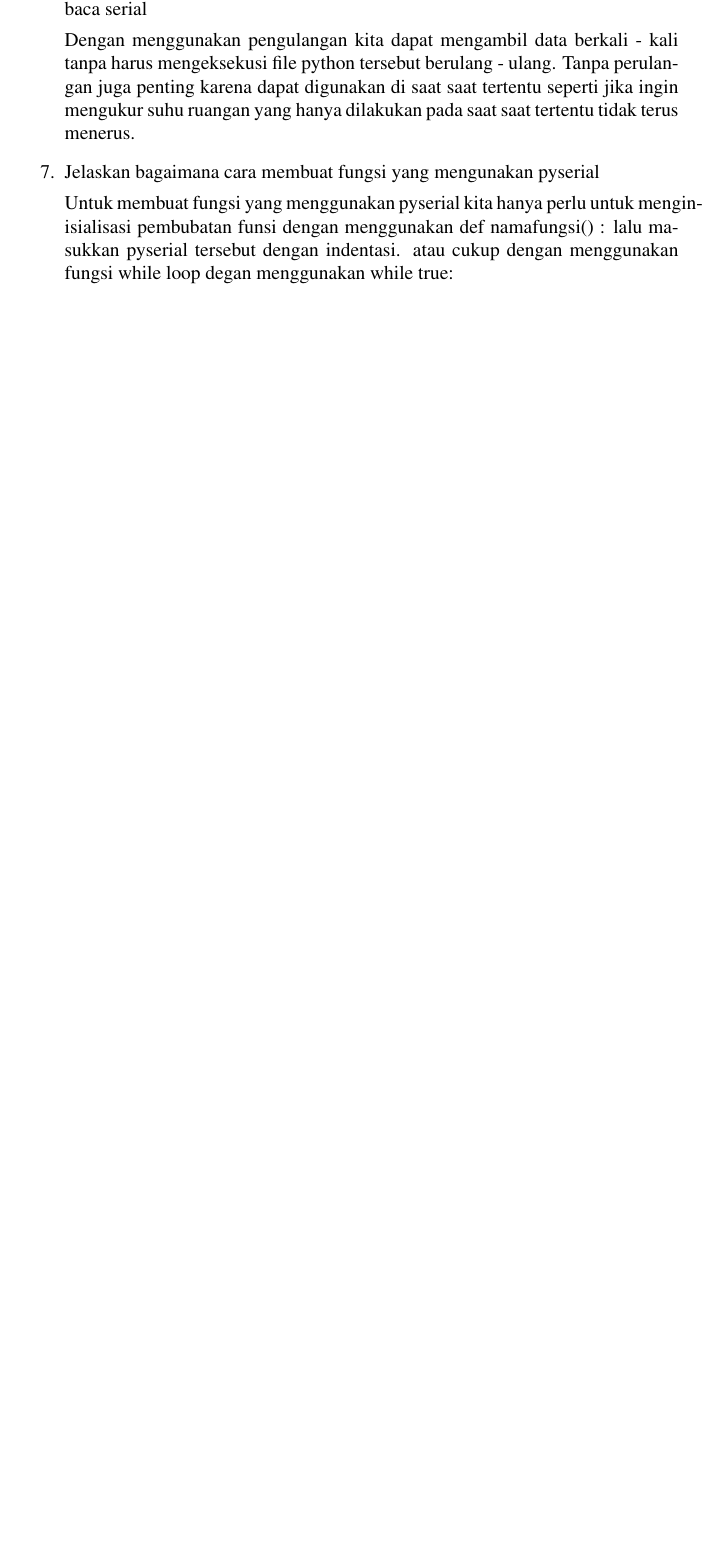
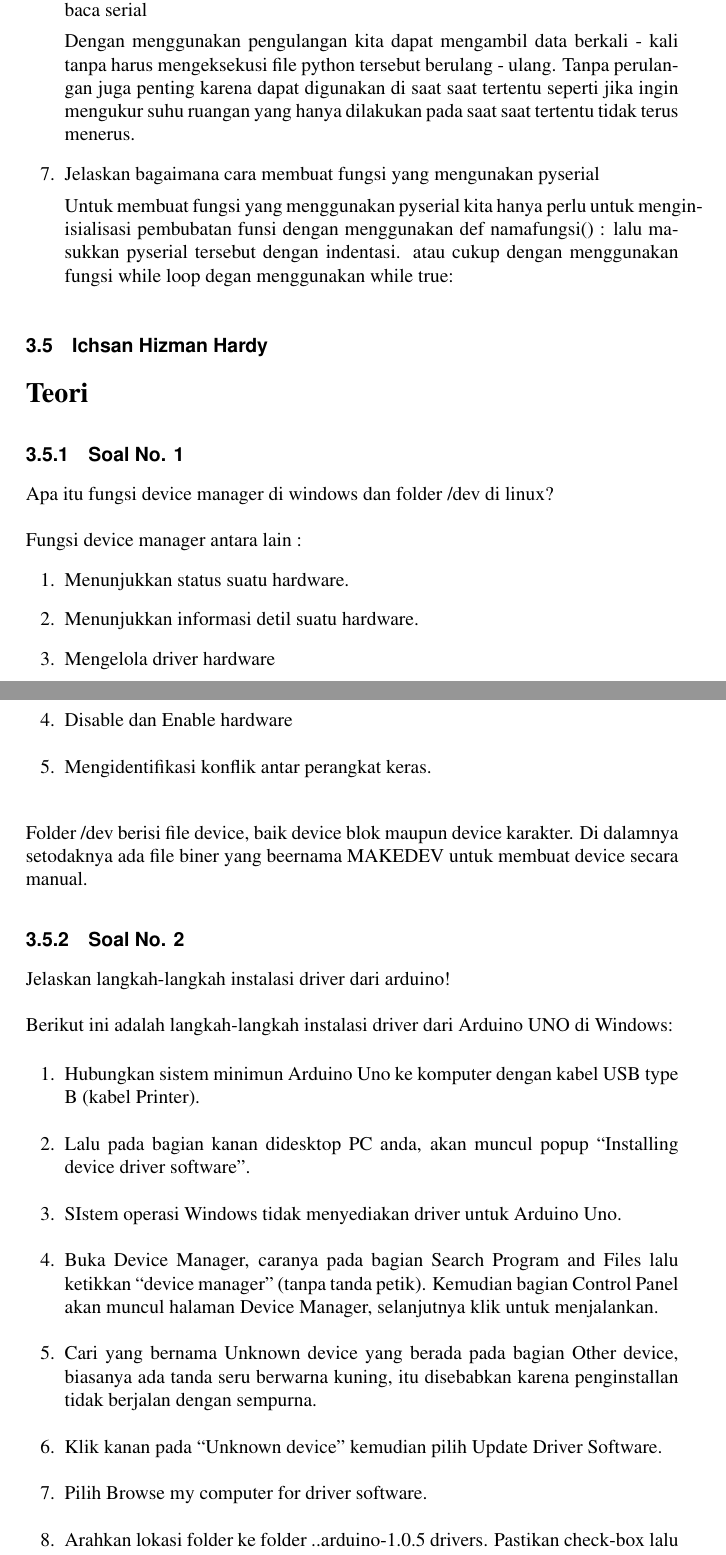
Before and after one commit to pemrograman-iii/2b_group1, a LaTeX thesis (main.tex, which reads chapters/Teori/5.tex): part of page 76 of 79 before the commit and two parts of pages 82 and 83 of 87 after it, the two joined at a grey line, cut so that both start at the same text, the shorter picture padded with empty space. The pictures show the PDF file main.pdf that the author committed with the source.

Commit message:
sansansan

```diff
--- a/chapters/Teori/5.tex
+++ b/chapters/Teori/5.tex
@@ -261,3 +261,36 @@ Untuk membuat fungsi yang menggunakan pyserial, cukup dengan menuliskan fungsi d
 	Untuk membuat fungsi yang menggunakan pyserial kita hanya perlu untuk menginisialisasi pembubatan funsi dengan menggunakan def namafungsi() : lalu masukkan pyserial tersebut dengan indentasi. atau cukup dengan menggunakan fungsi while loop degan menggunakan while true:
 
 \end{enumerate}
+
+\section{Ichsan Hizman Hardy}
+{\Large \textbf{Teori}}
+\subsection{Soal No. 1}
+Apa itu fungsi device manager di windows dan folder /dev di linux?
+
+\hfill \break
+Fungsi device manager antara lain :
+\begin{enumerate}
+	\item Menunjukkan status suatu hardware.
+	\item Menunjukkan informasi detil suatu hardware.
+	\item Mengelola driver hardware
+	\item Disable dan Enable hardware
+	\item Mengidentifikasi konflik antar perangkat keras.
+\end{enumerate}
+
+\hfill \break
+Folder /dev berisi file device, baik device blok maupun device karakter. Di dalamnya setodaknya ada file biner yang beernama MAKEDEV untuk membuat device secara manual.
+
+\subsection{Soal No. 2}
+Jelaskan langkah-langkah instalasi driver dari arduino!
+
+\hfill \break
+Berikut ini adalah langkah-langkah instalasi driver dari Arduino UNO di Windows:
+
+\begin{enumerate}
+	\item Hubungkan sistem minimun Arduino Uno ke komputer dengan kabel USB type B (kabel Printer).
+	\item Lalu pada bagian kanan didesktop PC anda, akan muncul popup “Installing device driver software”.
+	\item SIstem operasi Windows tidak menyediakan driver untuk Arduino Uno.
+	\item Buka Device Manager, caranya pada bagian Search Program and Files lalu ketikkan “device manager” (tanpa tanda petik). Kemudian bagian Control Panel akan muncul halaman Device Manager, selanjutnya klik untuk menjalankan.
+	\item Cari yang bernama Unknown device yang berada pada bagian Other device, biasanya ada tanda seru berwarna kuning, itu disebabkan karena penginstallan tidak berjalan dengan sempurna.
+	\item Klik kanan pada “Unknown device” kemudian pilih Update Driver Software.
+	\item Pilih Browse my computer for driver software.
@@ -263,0 +301,6 @@ Untuk membuat fungsi yang menggunakan pyserial, cukup dengan menuliskan fungsi d
+\end{enumerate}
+
+\subsection{Soal No. 3}
+Jelaskan bagaimana cara membaca baudrate dan port dari komputer yang sudah terinstall driver!
+
+\hfill \break
@@ -263,0 +342,9 @@ Untuk membuat fungsi yang menggunakan pyserial, cukup dengan menuliskan fungsi d
+\hfill \break
+Pada saat membaca serial di Arduino diperlukan perulangan agar bisa membaca data secara berulang kali sehingga data yang muncul banyak. Sedangkan apabila tidak membutuhkan perulangan maka Arduino hanya akan membaca data sekali saja.
+
+\subsection{Soal No. 7}
+Jelaskan bagaimana cara membuat fungsi yang mengunakan pyserial!
+
+\hfill \break
+Fungsi yang berada pada Python, dibuat dengan nama kata kunci def kemudian diikuti dengan nama fungsinya pada pyhton.
+Seperti halnya dengan blok kode yang lain, kita juga harus memberikan identasi untuk menuliskan isi fungsi.
```
Also changed, not shown: main.pdf, chapters/Teori/5.tex (39 more changed lines).
